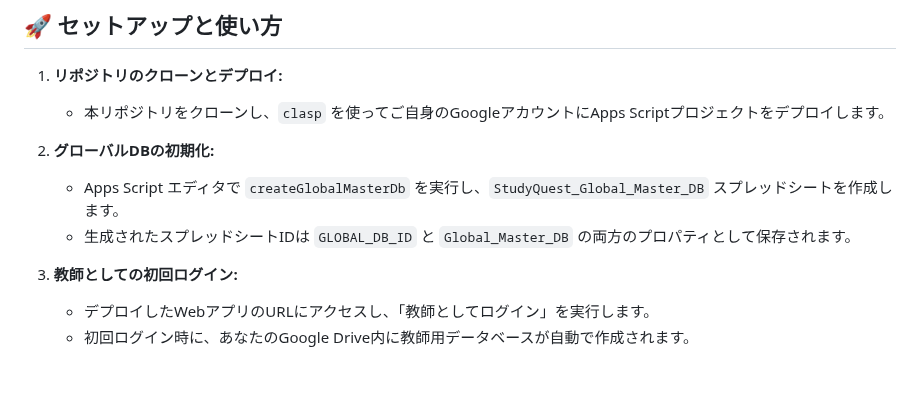
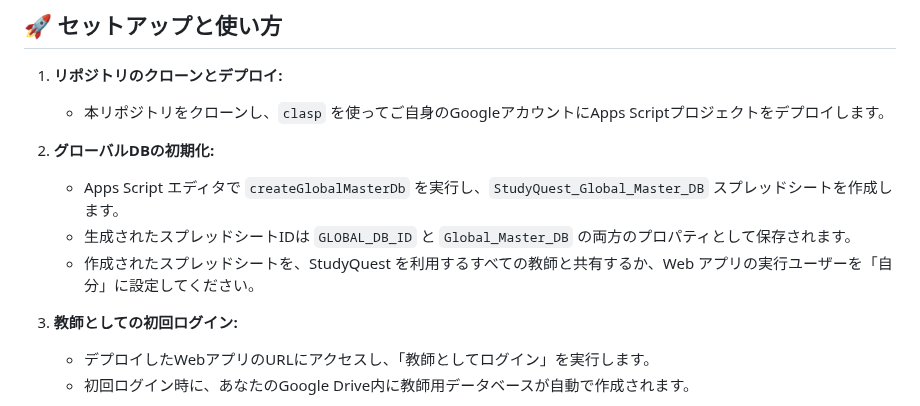
Before and after one commit to atariryuma/StudyQuest, a Markdown page: README.md, the part around the change. GitHub-like rendering; blank space fills up the shorter version.

Commit message:
docs: note sharing global DB

```diff
--- a/README.md
+++ b/README.md
@@ -42,6 +42,7 @@
 2.  **グローバルDBの初期化:**
     * Apps Script エディタで `createGlobalMasterDb` を実行し、`StudyQuest_Global_Master_DB` スプレッドシートを作成します。
     * 生成されたスプレッドシートIDは `GLOBAL_DB_ID` と `Global_Master_DB` の両方のプロパティとして保存されます。
+    * 作成されたスプレッドシートを、StudyQuest を利用するすべての教師と共有するか、Web アプリの実行ユーザーを「自分」に設定してください。
 
 3.  **教師としての初回ログイン:**
     * デプロイしたWebアプリのURLにアクセスし、「教師としてログイン」を実行します。
```
